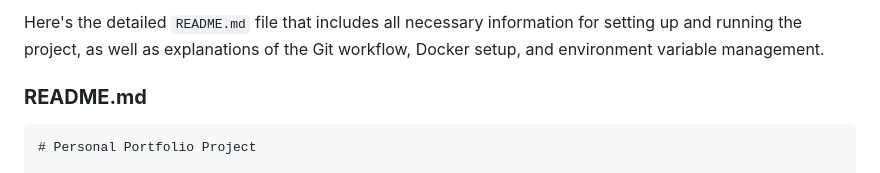
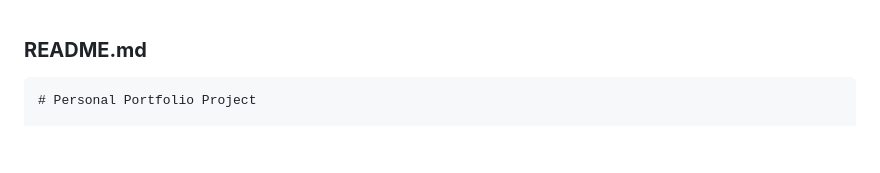
Before and after one commit to EshamAfzal/devopmid2, a Markdown page: README.md, the part around the change. Rendered like a GitHub page; blank space fills up the shorter version.

```diff
--- a/README.md
+++ b/README.md
@@ -1,4 +1,3 @@
-Here's the detailed `README.md` file that includes all necessary information for setting up and running the project, as well as explanations of the Git workflow, Docker setup, and environment variable management.
 
 ### **README.md**
 
```
